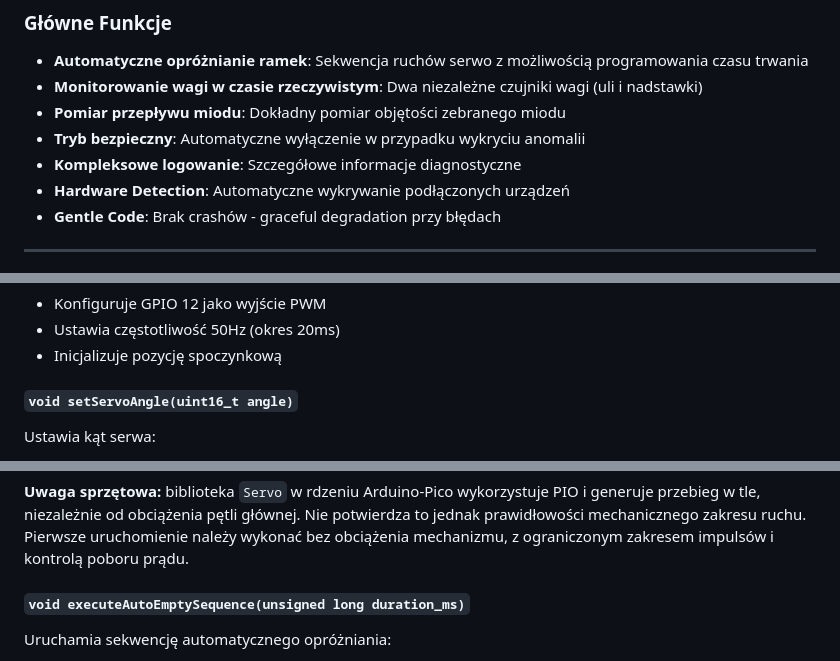
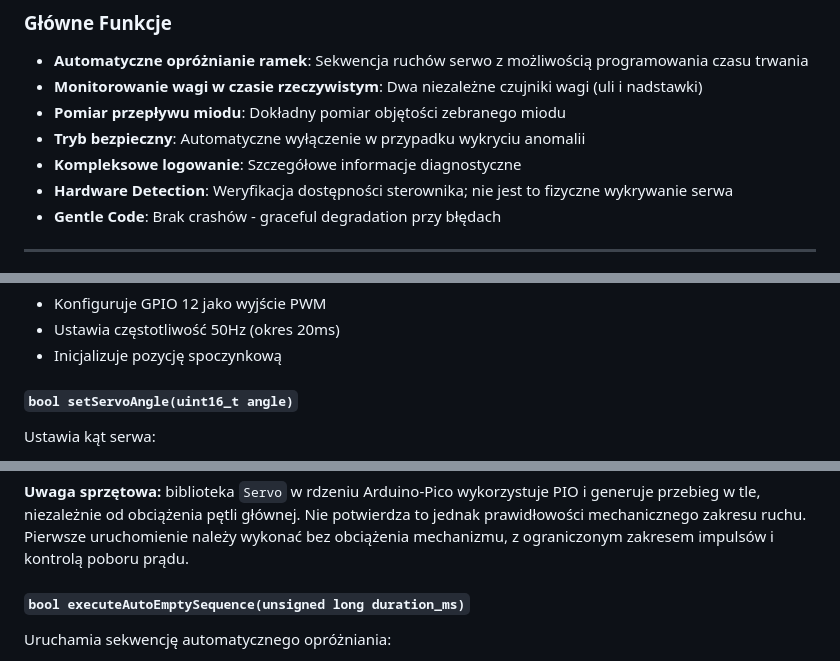
Before and after one commit to bartoszruta26-droid/Hive_monitor, a Markdown page: src/pico_refactored/README.effectors.md, 3 parts joined by grey strips. Rendered like a GitHub page.

Commit message:
docs(firmware): align Flowing Hive API signatures

```diff
--- a/src/pico_refactored/README.effectors.md
+++ b/src/pico_refactored/README.effectors.md
@@ -31,7 +31,7 @@ System efektorów Flowing Hive to zaawansowany moduł automatyzacji procesu zbie
 - **Pomiar przepływu miodu**: Dokładny pomiar objętości zebranego miodu
 - **Tryb bezpieczny**: Automatyczne wyłączenie w przypadku wykryciu anomalii
 - **Kompleksowe logowanie**: Szczegółowe informacje diagnostyczne
-- **Hardware Detection**: Automatyczne wykrywanie podłączonych urządzeń
+- **Hardware Detection**: Weryfikacja dostępności sterownika; nie jest to fizyczne wykrywanie serwa
 - **Gentle Code**: Brak crashów - graceful degradation przy błędach
 
 ---
@@ -338,7 +338,7 @@ Inicjalizuje sterowanie serwem:
 - Ustawia częstotliwość 50Hz (okres 20ms)
 - Inicjalizuje pozycję spoczynkową
 
-#### `void setServoAngle(uint16_t angle)`
+#### `bool setServoAngle(uint16_t angle)`
 Ustawia kąt serwa:
 - **Parametr**: `angle` - kąt w stopniach (0-180)
 - Walidacja zakresu
@@ -351,7 +351,7 @@ Ustawia kąt serwa:
 
 **Uwaga sprzętowa:** biblioteka `Servo` w rdzeniu Arduino-Pico wykorzystuje PIO i generuje przebieg w tle, niezależnie od obciążenia pętli głównej. Nie potwierdza to jednak prawidłowości mechanicznego zakresu ruchu. Pierwsze uruchomienie należy wykonać bez obciążenia mechanizmu, z ograniczonym zakresem impulsów i kontrolą poboru prądu.
 
-#### `void executeAutoEmptySequence(unsigned long duration_ms)`
+#### `bool executeAutoEmptySequence(unsigned long duration_ms)`
 Uruchamia sekwencję automatycznego opróżniania:
 1. Sprawdza tryb bezpieczny i dozwolony czas pracy.
 2. Przechodzi do pozycji EMPTY (160°).
```
